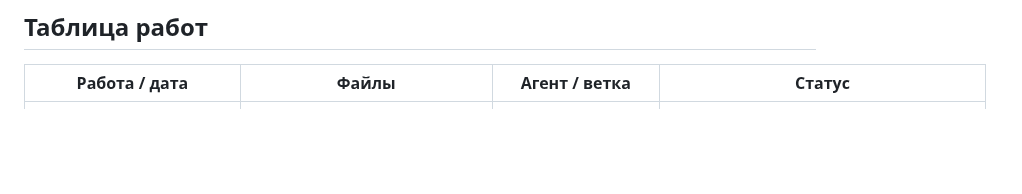
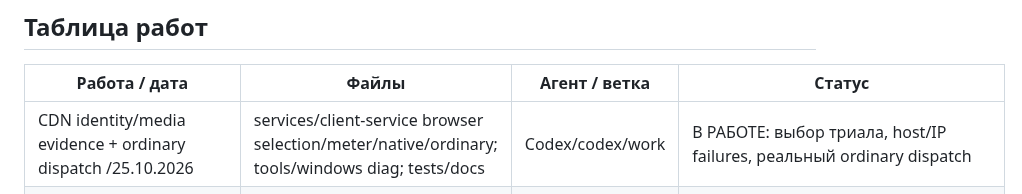
Before and after one commit to buzzmean/neexitlag, a Markdown page: docs/handoff/CURRENT.md, the part around the change. GitHub-like rendering; blank space fills up the shorter version.

Commit message:
Занять разбор CDN потоков и ordinary dispatch

```diff
--- a/docs/handoff/CURRENT.md
+++ b/docs/handoff/CURRENT.md
@@ -12,6 +12,7 @@ Pre-push: existing browser.local.probes/native.status routed/club-readonly; no n
 ## Таблица работ
 | Работа / дата | Файлы | Агент / ветка | Статус |
 |---|---|---|---|
+| CDN identity/media evidence + ordinary dispatch /25.10.2026 | services/client-service browser selection/meter/native/ordinary; tools/windows diag; tests/docs | Codex/codex/work | В РАБОТЕ: выбор триала, host/IP failures, реальный ordinary dispatch |
 | CDN neutral retry + ordinary DIRECT /24.10.2026 | services/client-service browser selection/meter/origin/native; core/browserproxy; tools/windows diag; tests/docs | Codex/codex/work | ОСВОБОЖДЕНО: CDN retry + ordinary DNS DIRECT/diag готовы; native Windows/ISP приёмка впереди |
 | Game catalog LF integrity /24.10.2026 | .gitattributes; tests/desktop и windows-tools; verify workflow; docs/handoff | Codex/codex/work | ОСВОБОЖДЕНО: LF/hash/CRLF fixture/C#/WPF готовы; native Windows/PS5.1 впереди |
 | CDN small EOF/sibling /24.10.2026 | services/client-service browser meter/selection/video usage/probe/native evidence + edge_transport.go/freeze fixture audit; tools/windows diag; tests/docs | Codex/codex/work | ОСВОБОЖДЕНО: код/лаборатория готовы; Windows/ISP приёмка впереди |
```
